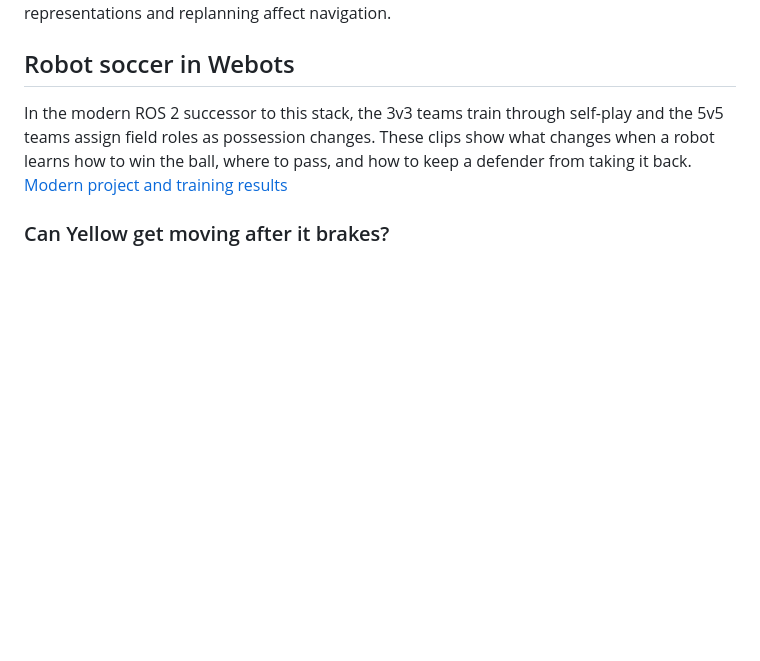
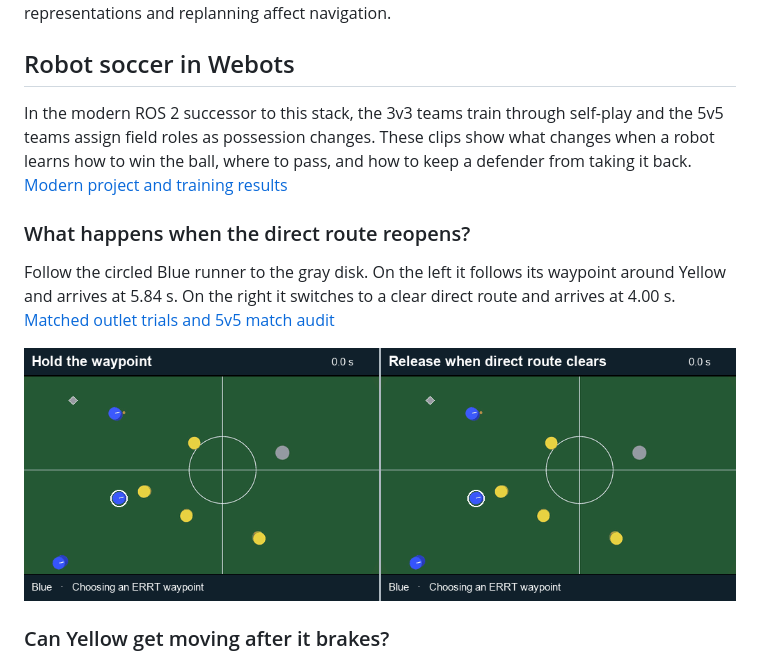
Before and after one commit to kadiru/metu-ros-pkg, a Markdown page: stacks/robocup_ssl/README.md, the part around the change. GitHub-like rendering; pictures changed too: docs/assets/roboturk-webots/blue-takes-the-direct-route.gif (added); blank space fills up the shorter version.

Commit message:
Show Blue taking the reopened direct route in Webots

```diff
--- a/stacks/robocup_ssl/README.md
+++ b/stacks/robocup_ssl/README.md
@@ -13,7 +13,13 @@ The work spans hardware/software integration and path-planning experiments: how
 
 ## Robot soccer in Webots
 
-In the modern ROS 2 successor to this stack, the 3v3 teams train through self-play and the 5v5 teams assign field roles as possession changes. These clips show what changes when a robot learns how to win the ball, where to pass, and how to keep a defender from taking it back. [Modern project and training results](https://github.com/kadiru/metu-ros-pkg/tree/742eea7486c258d8cdaf8a27e2585bc5f8b5c520/ros2/roboturk)
+In the modern ROS 2 successor to this stack, the 3v3 teams train through self-play and the 5v5 teams assign field roles as possession changes. These clips show what changes when a robot learns how to win the ball, where to pass, and how to keep a defender from taking it back. [Modern project and training results](https://github.com/kadiru/metu-ros-pkg/tree/7c9e8b17db9ebee4d23b5df0b222e8d747da363d/ros2/roboturk)
+
+### What happens when the direct route reopens?
+
+Follow the circled Blue runner to the gray disk. On the left it follows its waypoint around Yellow and arrives at 5.84 s. On the right it switches to a clear direct route and arrives at 4.00 s. [Matched outlet trials and 5v5 match audit](https://github.com/kadiru/metu-ros-pkg/blob/7c9e8b17db9ebee4d23b5df0b222e8d747da363d/ros2/roboturk/media/errt-shortcut/README.md)
+
+[![Blue takes the direct route after the lane opens in a paired Webots replay](../../docs/assets/roboturk-webots/blue-takes-the-direct-route.gif)](https://github.com/kadiru/metu-ros-pkg/blob/7c9e8b17db9ebee4d23b5df0b222e8d747da363d/ros2/roboturk/media/errt-shortcut/blue-direct-route.gif)
 
 ### Can Yellow get moving after it brakes?
 
```
